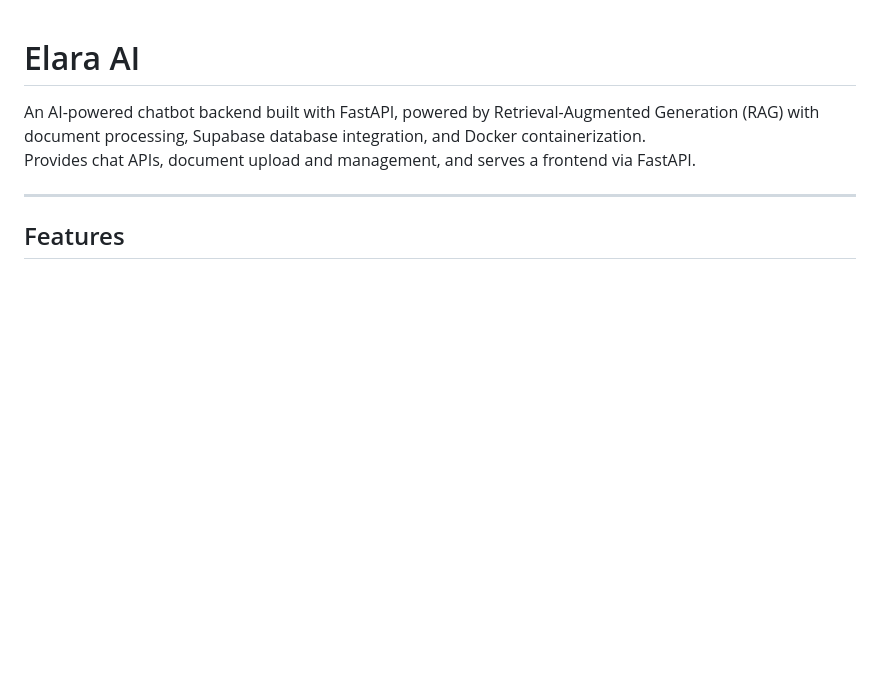
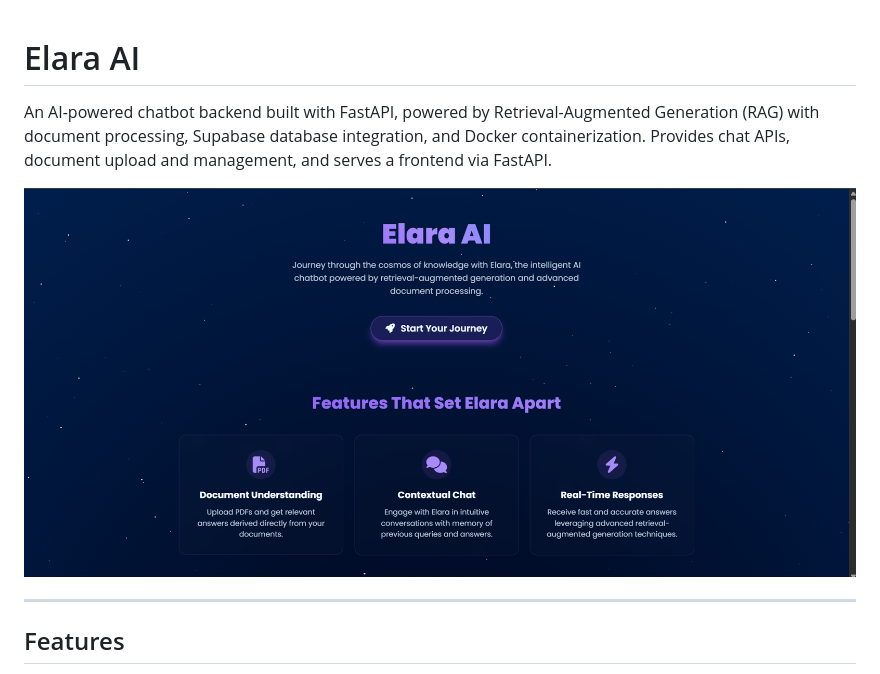
Before and after one commit to VathareVinayak/Elara, a Markdown page: README.md, the part around the change. GitHub-like rendering; blank space fills up the shorter version.

Commit message:
Documentation-2

```diff
--- a/README.md
+++ b/README.md
@@ -1,7 +1,8 @@
 # Elara AI
 
-An AI-powered chatbot backend built with FastAPI, powered by Retrieval-Augmented Generation (RAG) with document processing, Supabase database integration, and Docker containerization.
-Provides chat APIs, document upload and management, and serves a frontend via FastAPI.
+An AI-powered chatbot backend built with FastAPI, powered by Retrieval-Augmented Generation (RAG) with document processing, Supabase database integration, and Docker containerization.  Provides chat APIs, document upload and management, and serves a frontend via FastAPI.
+
+![Home Page Screenshot](https://raw.githubusercontent.com/VathareVinayak/Elara/main/frontend/assets/home.png)
 
 ---
 
```
